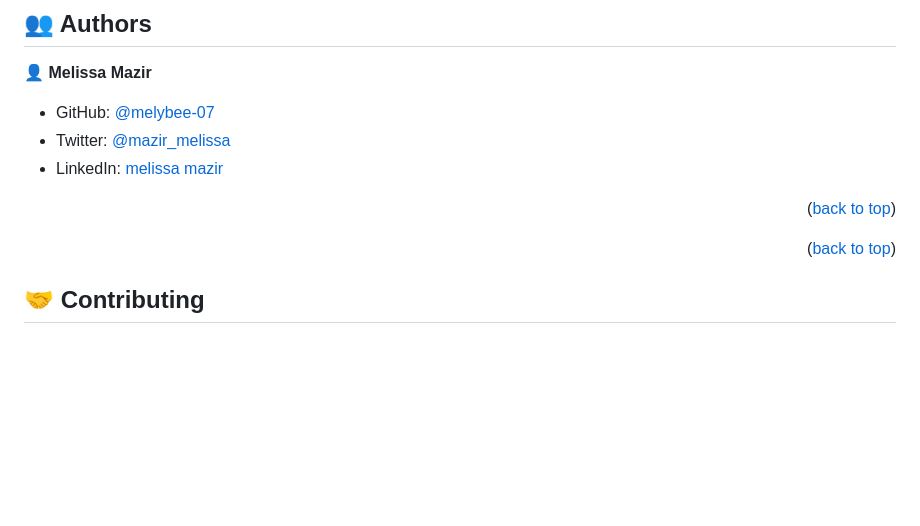
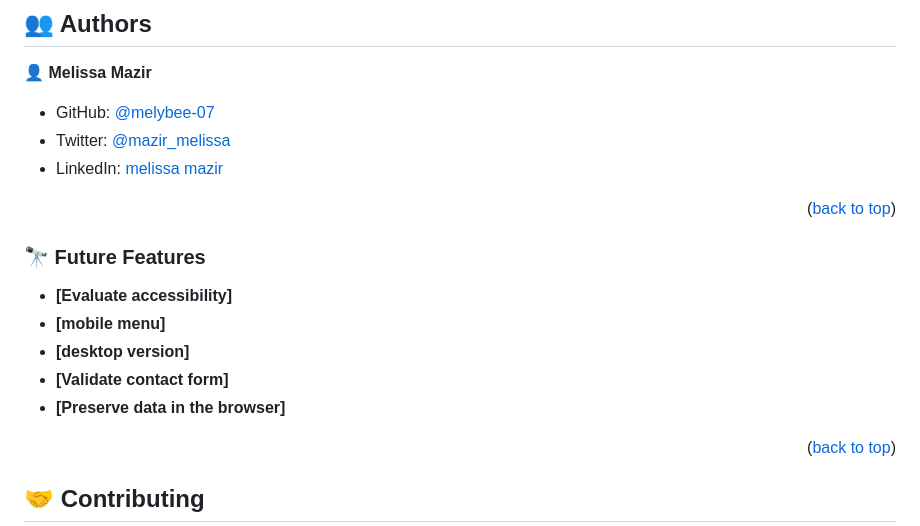
Before and after one commit to melybee-07/First-Capstone-Project, a Markdown page: README.md, the part around the change. Drawn GitHub-style; blank space fills up the shorter version.

Commit message:
udpating the readme file

```diff
--- a/README.md
+++ b/README.md
@@ -147,7 +147,13 @@ to run the tests to make sure no Linters errors, run the following command:
 
 <p align="right">(<a href="#readme-top">back to top</a>)</p>
 
+### 🔭 Future Features <a name="Future Features"></a>
 
+- **[Evaluate accessibility]**
+- **[mobile menu]**
+- **[desktop version]**
+- **[Validate contact form]**
+- **[Preserve data in the browser]**
 
 <p align="right">(<a href="#readme-top">back to top</a>)</p>
 
```
